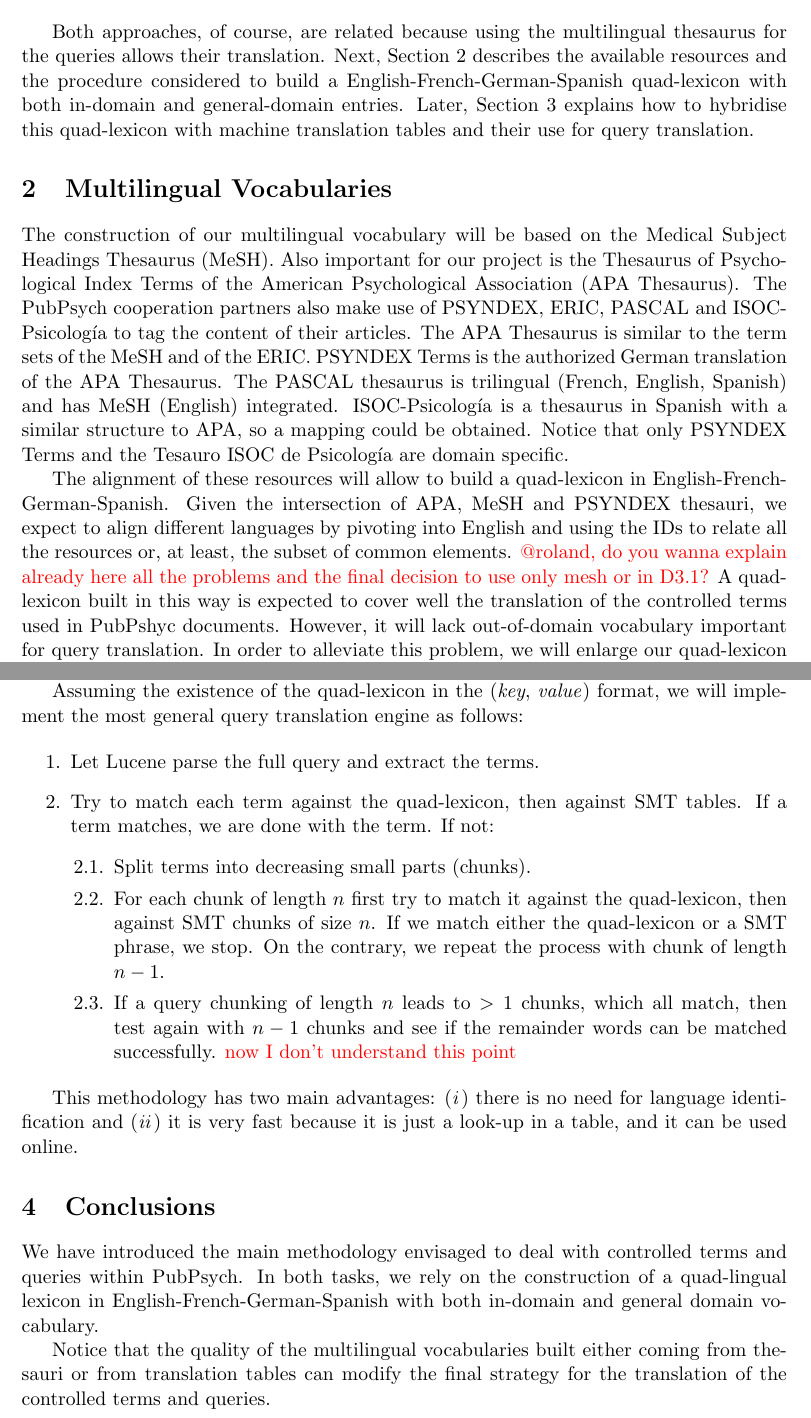
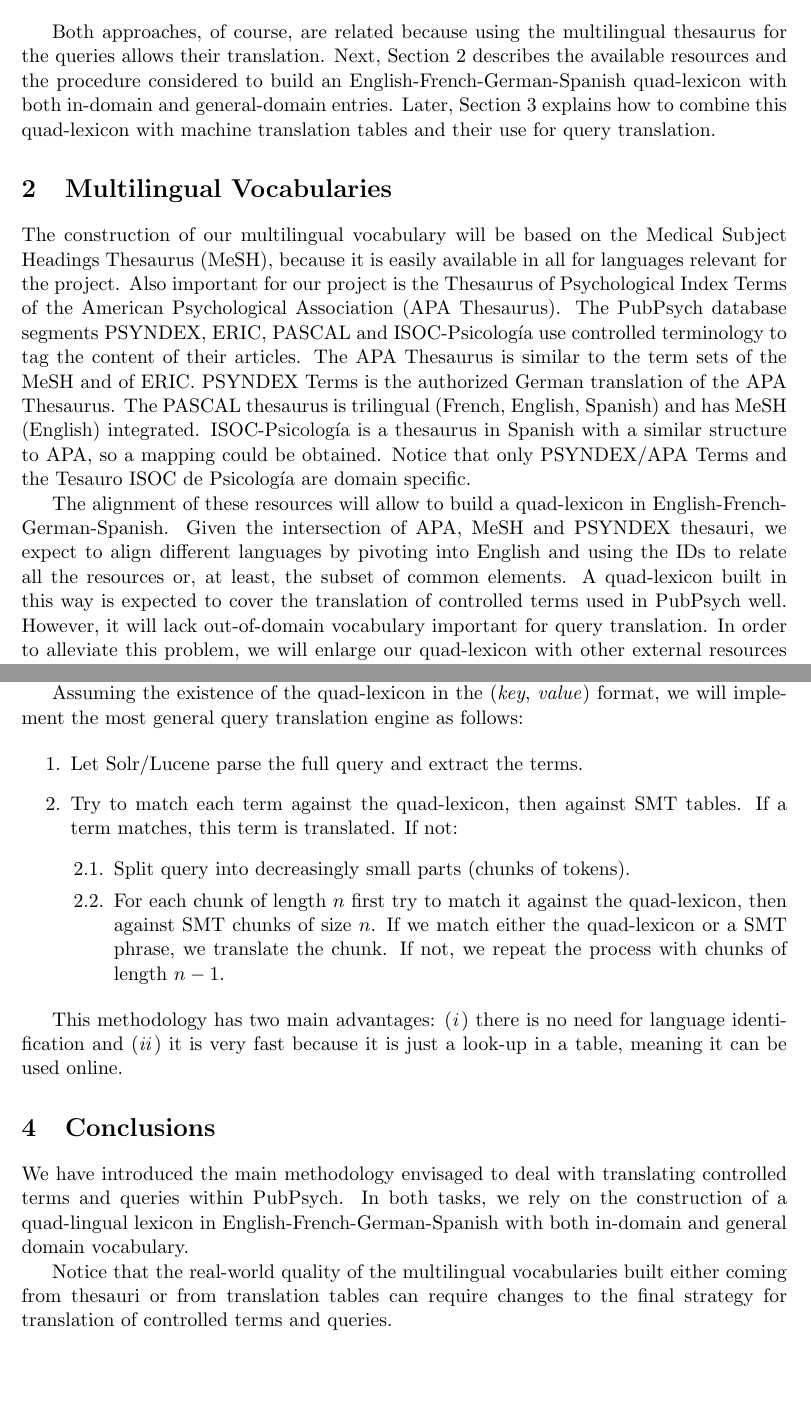
Before and after one commit to clubs-project/documentation, a LaTeX paper (year1/mappings/CLUBS_mappings.tex): two parts of pages 3 and 5 of 5, joined at a grey line, cut so that both start at the same text, the shorter picture padded with empty space. Compiled offline with pdfLaTeX.

Commit message:
*) overwork D1.5, ready from my side

```diff
--- a/year1/mappings/CLUBS_mappings.tex
+++ b/year1/mappings/CLUBS_mappings.tex
@@ -32,7 +32,7 @@
 \includegraphics[width=3cm]{./img/200px-SuitClubs.png} \\
 \Huge D1.5 -- Mapping Approaches for \\ Vocabularies and Queries in PubPsych }
 \author{\vspace*{1cm}\\ \LARGE Cristina Espa\~na-Bonet \medskip \\ \Large Universit\"at des Saarlandes}
-\date{\vspace*{2cm} -- v1.0 --\\March 2017}
+\date{\vspace*{2cm} -- v1.1 --\\March 2017}
 
 
 
@@ -66,15 +66,15 @@ As described in the description of work of the project, we want to approach our
 \end{enumerate}
 
 Both approaches, of course, are related because using the multilingual thesaurus for the queries allows their translation.
-Next, Section~\ref{s:vocab} describes the available resources and the procedure considered to build a English-French-German-Spanish quad-lexicon with both in-domain and general-domain entries. Later, Section~\ref{s:smt} explains how to hybridise this quad-lexicon with machine translation tables and their use for query translation.
+Next, Section~\ref{s:vocab} describes the available resources and the procedure considered to build an English-French-German-Spanish quad-lexicon with both in-domain and general-domain entries. Later, Section~\ref{s:smt} explains how to combine this quad-lexicon with machine translation tables and their use for query translation.
 
 
 \section{Multilingual Vocabularies}
 \label{s:vocab}
 
-The construction of our multilingual vocabulary will be based on the Medical Subject Headings Thesaurus (MeSH). Also important for our project is the Thesaurus of Psychological Index Terms of the American Psychological Association (APA Thesaurus). The PubPsych cooperation partners also make use of PSYNDEX, ERIC, PASCAL and ISOC-Psicolog\'ia to tag the content of their articles. The APA Thesaurus is similar to the term sets of the MeSH and of the ERIC. PSYNDEX Terms is the authorized German translation of the APA Thesaurus. The PASCAL thesaurus is trilingual (French, English, Spanish) and has MeSH (English) integrated. ISOC-Psicolog\'ia is a thesaurus in Spanish with a similar structure to APA, so a mapping could be obtained. Notice that only PSYNDEX Terms and the Tesauro ISOC de Psicolog\'ia are domain specific.
+The construction of our multilingual vocabulary will be based on the Medical Subject Headings Thesaurus (MeSH), because it is easily available in all for languages relevant for the project. Also important for our project is the Thesaurus of Psychological Index Terms of the American Psychological Association (APA Thesaurus). The PubPsych database segments PSYNDEX, ERIC, PASCAL and ISOC-Psicolog\'ia use controlled terminology to tag the content of their articles. The APA Thesaurus is similar to the term sets of the MeSH and of ERIC. PSYNDEX Terms is the authorized German translation of the APA Thesaurus. The PASCAL thesaurus is trilingual (French, English, Spanish) and has MeSH (English) integrated. ISOC-Psicolog\'ia is a thesaurus in Spanish with a similar structure to APA, so a mapping could be obtained. Notice that only PSYNDEX/APA Terms and the Tesauro ISOC de Psicolog\'ia are domain specific.
 
-The alignment of these resources will allow to build a quad-lexicon in English-French-German-Spanish. Given the intersection of APA, MeSH and PSYNDEX thesauri, we expect to align different languages by pivoting into English and using the IDs to relate all the resources or, at least, the subset of common elements. \red{@roland, do you wanna explain already here all the problems and the final decision to use only mesh or in D3.1?} A quad-lexicon built in this way is expected to cover well the translation of the controlled terms used in PubPshyc documents. However, it will lack out-of-domain vocabulary important for query translation. In order to alleviate this problem, we will enlarge our quad-lexicon with other external resources and build and extended vocabulary with:
+The alignment of these resources will allow to build a quad-lexicon in English-French-German-Spanish. Given the intersection of APA, MeSH and PSYNDEX thesauri, we expect to align different languages by pivoting into English and using the IDs to relate all the resources or, at least, the subset of common elements. A quad-lexicon built in this way is expected to cover the translation of controlled terms used in PubPsych well. However, it will lack out-of-domain vocabulary important for query translation. In order to alleviate this problem, we will enlarge our quad-lexicon with other external resources and build and extended vocabulary with:
 
 \begin{itemize}
  \item Wikipedia titles and category names
@@ -136,16 +136,15 @@ Finally, we will need to take into account the difficulty to detect the language
 Assuming the existence of the quad-lexicon in the (\emph{key}, \emph{value}) format, we will implement the most general query translation engine as follows:
 
 \begin{enumerate}
- \item Let Lucene parse the full query and extract the terms.
- \item Try to match each term against the quad-lexicon, then against SMT tables. If a term matches, we are done with the term. If not:
+ \item Let Solr/Lucene parse the full query and extract the terms.
+ \item Try to match each term against the quad-lexicon, then against SMT tables. If a term matches, this term is translated. If not:
  \begin{enumerate}[label*=\arabic*.]
- \item Split terms into decreasing small parts (chunks).
- \item For each chunk of length $n$ first try to match it against the quad-lexicon, then against SMT chunks of size $n$. If we match either the quad-lexicon or a SMT phrase, we stop. On the contrary, we repeat the process with chunk of length $n-1$.
- \item If a query chunking of length $n$ leads to $>1$ chunks, which all match, then test again with $n-1$ chunks and see if the remainder words can be matched successfully. \red{now I don't understand this point}
+ \item Split query into decreasingly small parts (chunks of tokens).
+ \item For each chunk of length $n$ first try to match it against the quad-lexicon, then against SMT chunks of size $n$. If we match either the quad-lexicon or a SMT phrase, we translate the chunk. If not, we repeat the process with chunks of length $n-1$.
  \end{enumerate}
 \end{enumerate}
 
-This methodology has two main advantages: \Ni there is no need for language identification and \Nii it is very fast because it is just a look-up in a table, and it can be used online.
+This methodology has two main advantages: \Ni there is no need for language identification and \Nii it is very fast because it is just a look-up in a table, meaning it can be used online.
 
 
 % FOR THE UPCOMING DELIVERABLE 3.2
@@ -169,9 +168,9 @@ This methodology has two main advantages: \Ni there is no need for language iden
 \section{Conclusions}
 \label{s:conclusions}
 
-We have introduced the main methodology envisaged to deal with controlled terms and queries within PubPsych. In both tasks, we rely on the construction of a quad-lingual lexicon in English-French-German-Spanish with both in-domain and general domain vocabulary.
+We have introduced the main methodology envisaged to deal with translating controlled terms and queries within PubPsych. In both tasks, we rely on the construction of a quad-lingual lexicon in English-French-German-Spanish with both in-domain and general domain vocabulary.
 
-Notice that the quality of the multilingual vocabularies built either coming from thesauri or from translation tables can modify the final strategy for the translation of the controlled terms and queries.
+Notice that the real-world quality of the multilingual vocabularies built either coming from thesauri or from translation tables can require changes to the final strategy for translation of controlled terms and queries.
 
 %
 % ---- Bibliography ----
```
Also changed, not shown: year1/mappings/CLUBS_mappings.pdf, year1/mappings/CLUBS_mappings.tex (12 more changed lines).
